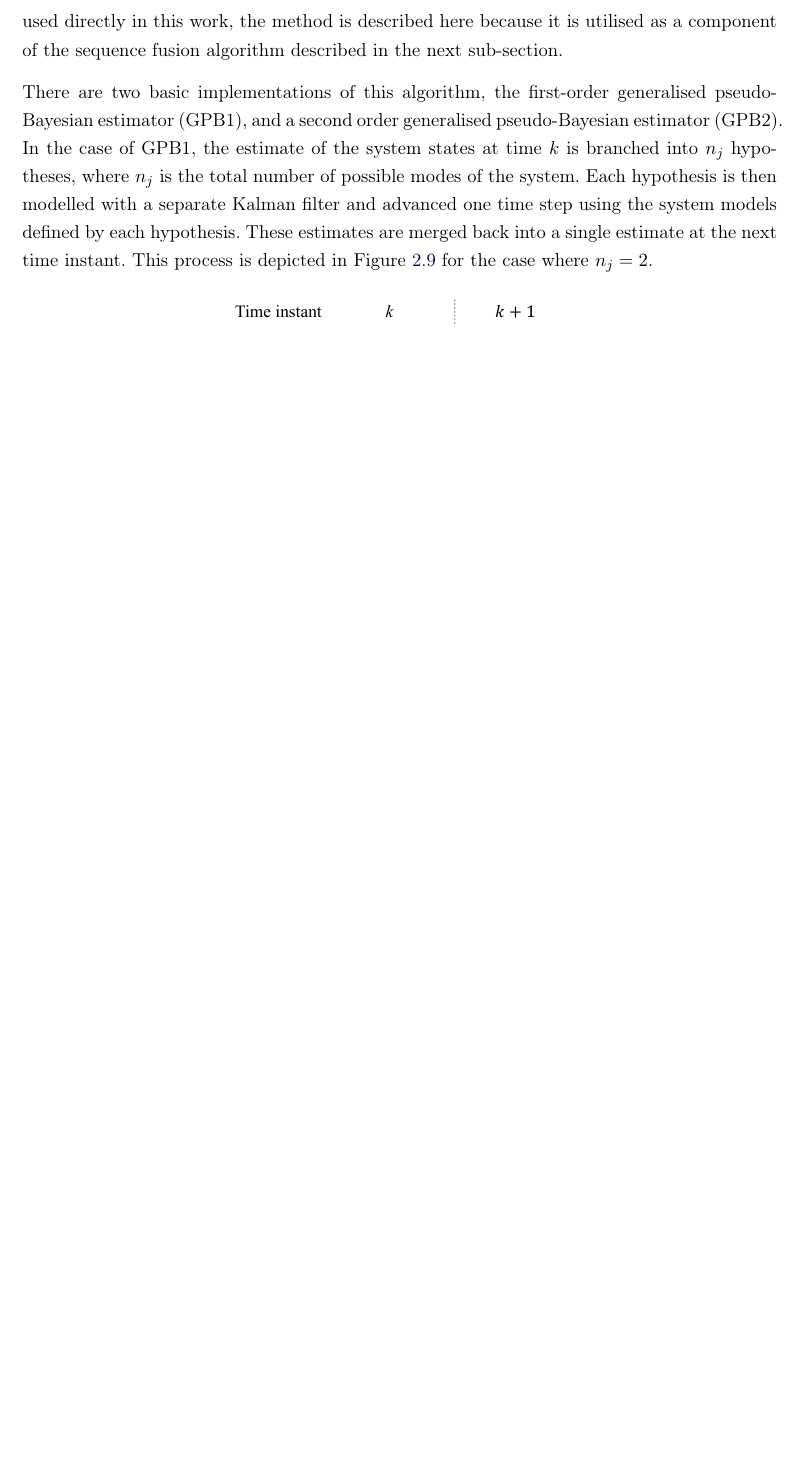
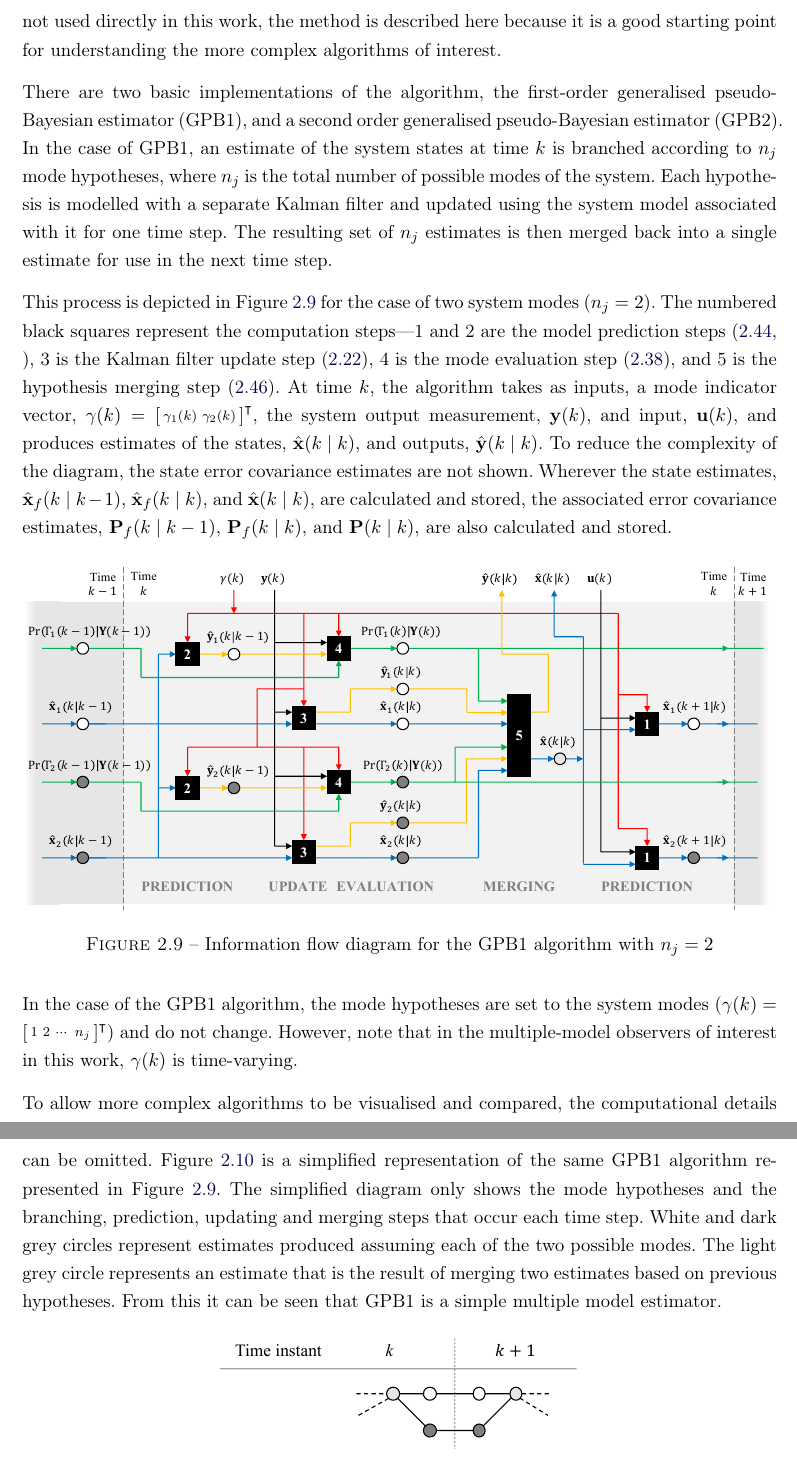
Before and after one commit to billtubbs/thesis-report, a LaTeX thesis (gabarit-maitrise.tex, which reads chapitre2.tex): part of page 47 of 111 before the commit and two parts of pages 47 and 48 of 111 after it, the two joined at a grey line, cut so that both start at the same text, the shorter picture padded with empty space. Compiled offline with pdfLaTeX.

Commit message:
GPB1 flow diagram and text

```diff
--- a/chapitre2.tex
+++ b/chapitre2.tex
@@ -553,6 +552,19 @@ The problem that sub-optimal algorithms address is the inevitable increase in th
 
 \subsubsection{Generalised pseudo-Bayes algorithm} \label{subsec-GPB}
 
-One of the simplest sub-optimal multiple-model methods is the \textit{generalised pseudo-Bayes algorithm} \citep{buxbaum_recursive_1969, jaffer_estimation_1971, tugnait_detection_1982}. Although not used directly in this work, the method is described here because it is utilised as a component of the sequence fusion algorithm described in the next sub-section.
+One of the simplest sub-optimal multiple-model methods is the \textit{generalised pseudo-Bayesian algorithm} \citep{buxbaum_recursive_1969, jaffer_estimation_1971, tugnait_detection_1982}. Although not used directly in this work, the method is described here because it is a good starting point for understanding the more complex algorithms of interest.
 
-There are two basic implementations of this algorithm, the first-order generalised pseudo-Bayesian estimator (GPB1), and a second order generalised pseudo-Bayesian estimator (GPB2). In the case of GPB1, the estimate of the system states at time $k$ is branched into $n_j$ hypotheses, where $n_j$ is the total number of possible modes of the system. Each hypothesis is then modelled with a separate Kalman filter and advanced one time step using the system models defined by each hypothesis. These estimates are merged back into a single estimate at the next time instant. This process is depicted in Figure \ref{fig:mm-obs-gpb1} for the case where $n_j=2$.
+There are two basic implementations of the algorithm, the first-order generalised pseudo-Bayesian estimator (GPB1), and a second order generalised pseudo-Bayesian estimator (GPB2). In the case of GPB1, an estimate of the system states at time $k$ is branched according to $n_j$ mode hypotheses, where $n_j$ is the total number of possible modes of the system. Each hypothesis is modelled with a separate Kalman filter and updated using the system model associated with it for one time step. The resulting set of $n_j$ estimates is then merged back into a single estimate for use in the next time step.
+
+This process is depicted in Figure \ref{fig:gpb1-diagram} for the case of two system modes ($n_j=2$). The numbered black squares represent the computation steps---1 and 2 are the model prediction steps (\ref{eq:xfkp1_hat}, ), 3 is the Kalman filter update step (\ref{eq:xk_hat}), 4 is the mode evaluation step (\ref{eq:Pr_Gammak_given_Yk}), and 5 is the hypothesis merging step (\ref{eq:x_hat}). At time $k$, the algorithm takes as inputs, a mode indicator vector, $\gamma(k)=\begin{bsmallmatrix} \gamma_1(k) & \gamma_2(k) \end{bsmallmatrix}^\intercal$, the system output measurement, $\mathbf{y}(k)$, and input, $\mathbf{u}(k)$, and produces estimates of the states, $\hat{\mathbf{x}}(k \mid k)$, and outputs, $\hat{\mathbf{y}}(k \mid k)$. To reduce the complexity of the diagram, the state error covariance estimates are not shown. Wherever the state estimates, $\hat{\mathbf{x}}_f(k \mid k-1)$, $\hat{\mathbf{x}}_f(k \mid k)$, and $\hat{\mathbf{x}}(k \mid k)$, are calculated and stored, the associated error covariance estimates, $\mathbf{P}_f(k \mid k-1)$, $\mathbf{P}_f(k \mid k)$, and $\mathbf{P}(k \mid k)$, are also calculated and stored.
+
+\begin{figure}[htp]
+	\centering
+	\includegraphics[width=15.5cm]{images/gpb1_diagram.pdf}
+	\caption{Information flow diagram for the GPB1 algorithm with $n_j=2$}
+	\label{fig:gpb1-diagram}
+\end{figure}
+
+In the case of the GPB1 algorithm, the mode hypotheses are set to the system modes ($\gamma(k)=\begin{bsmallmatrix} 1 & 2 & \cdots & n_j \end{bsmallmatrix}^\intercal$) and do not change. However, note that in the multiple-model observers of interest in this work, $\gamma(k)$ is time-varying.
+
+To allow more complex algorithms to be visualised and compared, the computational details can be omitted. Figure \ref{fig:mm-obs-gpb1} is a simplified representation of the same GPB1 algorithm represented in Figure \ref{fig:gpb1-diagram}. The simplified diagram only shows the mode hypotheses and the branching, prediction, updating and merging steps that occur each time step. White and dark grey circles represent estimates produced assuming each of the two possible modes. The light grey circle represents an estimate that is the result of merging two estimates based on previous hypotheses. From this it can be seen that GPB1 is a simple multiple model estimator.
```
Also changed, not shown: images/gpb1_diagram.pdf (added), chapitre2.tex (10 more changed lines).
